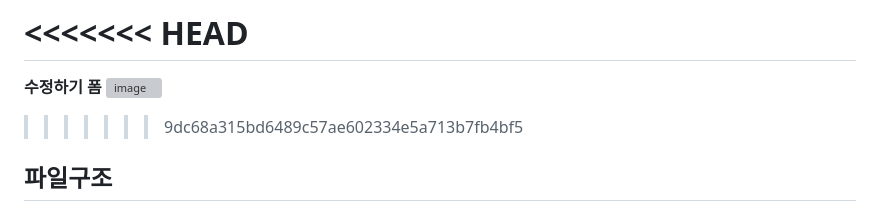
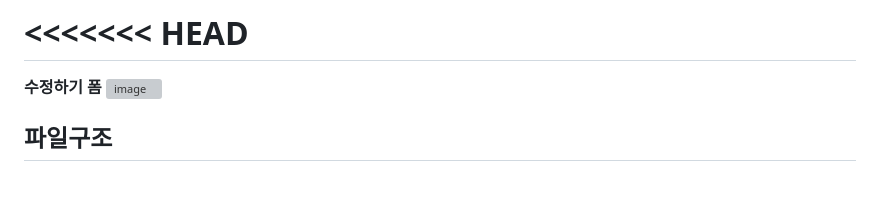
Before and after one commit to juyeongeun/1----2-, a Markdown page: README.md, the part around the change. GitHub-like rendering; folded sections open; blank space fills up the shorter version; grey boxes are pictures that could not be loaded.

```diff
--- a/README.md
+++ b/README.md
@@ -248,8 +248,6 @@
 
 </details>
 
-> > > > > > > 9dc68a315bd6489c57ae602334e5a713b7fb4bf5
-
 ## 파일구조
 
 ### 프론트엔드 파일 구조
```
